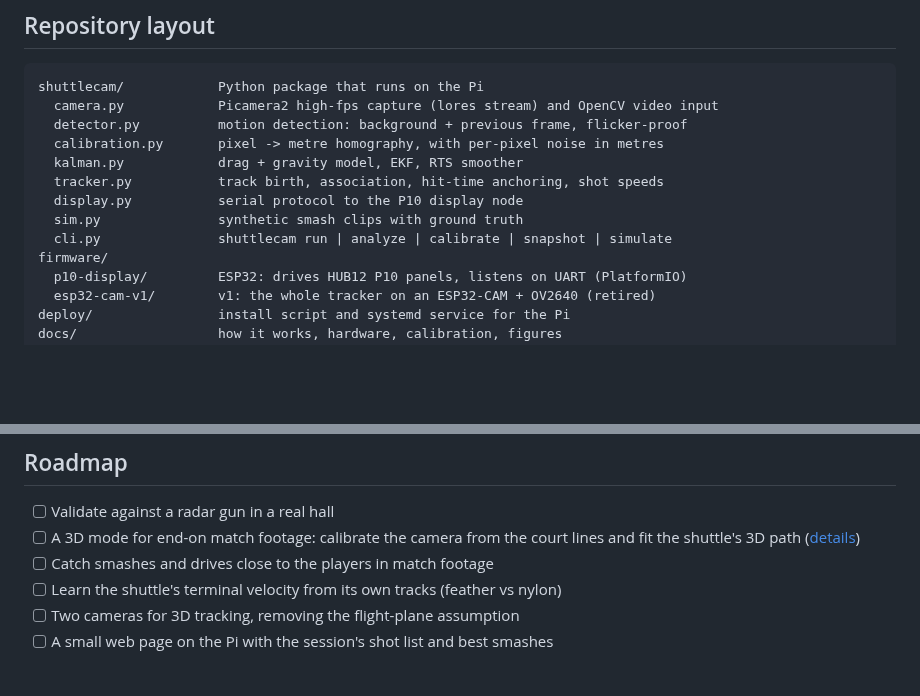
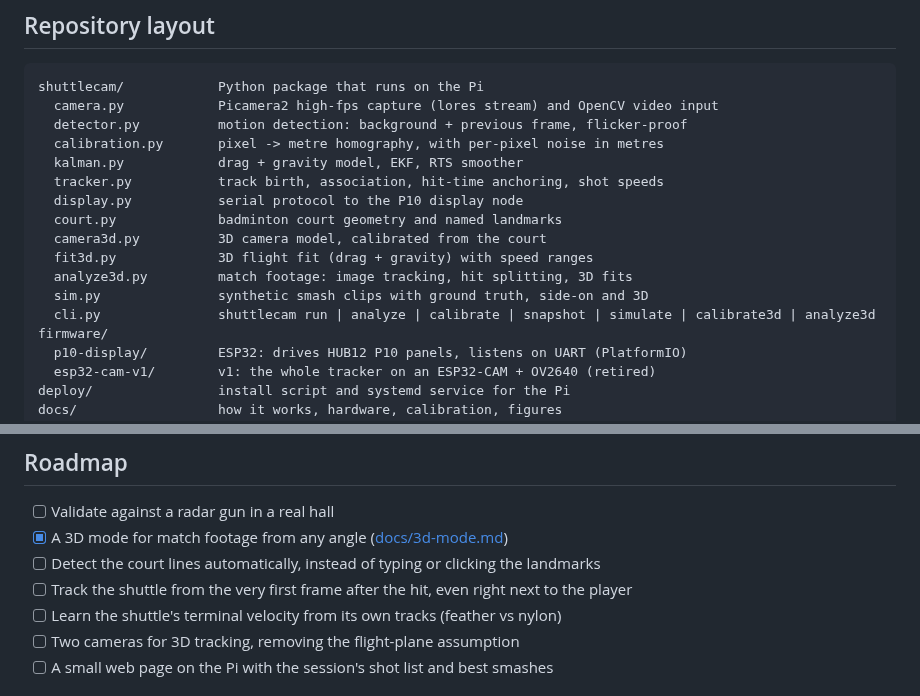
Before and after one commit to RyanEngineering2/shuttle-speed-cam, a Markdown page: README.md, 2 parts joined by grey strips. GitHub-like rendering; blank space fills up the shorter version.

```diff
--- a/README.md
+++ b/README.md
@@ -141,8 +163,12 @@ shuttlecam/            Python package that runs on the Pi
   kalman.py            drag + gravity model, EKF, RTS smoother
   tracker.py           track birth, association, hit-time anchoring, shot speeds
   display.py           serial protocol to the P10 display node
-  sim.py               synthetic smash clips with ground truth
-  cli.py               shuttlecam run | analyze | calibrate | snapshot | simulate
+  court.py             badminton court geometry and named landmarks
+  camera3d.py          3D camera model, calibrated from the court
+  fit3d.py             3D flight fit (drag + gravity) with speed ranges
+  analyze3d.py         match footage: image tracking, hit splitting, 3D fits
+  sim.py               synthetic smash clips with ground truth, side-on and 3D
+  cli.py               shuttlecam run | analyze | calibrate | snapshot | simulate | calibrate3d | analyze3d
 firmware/
   p10-display/         ESP32: drives HUB12 P10 panels, listens on UART (PlatformIO)
   esp32-cam-v1/        v1: the whole tracker on an ESP32-CAM + OV2640 (retired)
@@ -170,8 +196,9 @@ tests/                 unit tests plus end-to-end tests on simulated clips
 ## Roadmap
 
 - [ ] Validate against a radar gun in a real hall
-- [ ] A 3D mode for end-on match footage: calibrate the camera from the court lines and fit the shuttle's 3D path ([details](docs/how-it-works.md#8-match-footage-tested-on-a-real-rally))
-- [ ] Catch smashes and drives close to the players in match footage
+- [x] A 3D mode for match footage from any angle ([docs/3d-mode.md](docs/3d-mode.md))
+- [ ] Detect the court lines automatically, instead of typing or clicking the landmarks
+- [ ] Track the shuttle from the very first frame after the hit, even right next to the player
 - [ ] Learn the shuttle's terminal velocity from its own tracks (feather vs nylon)
 - [ ] Two cameras for 3D tracking, removing the flight-plane assumption
 - [ ] A small web page on the Pi with the session's shot list and best smashes
```
Also changed, not shown: other parts of README.md (+23 -1 lines), docs/3d-mode.md (added, +157 -0 lines), docs/how-it-works.md (+8 -8 lines), docs/images/smash-3d.png (added), 11 other files.
